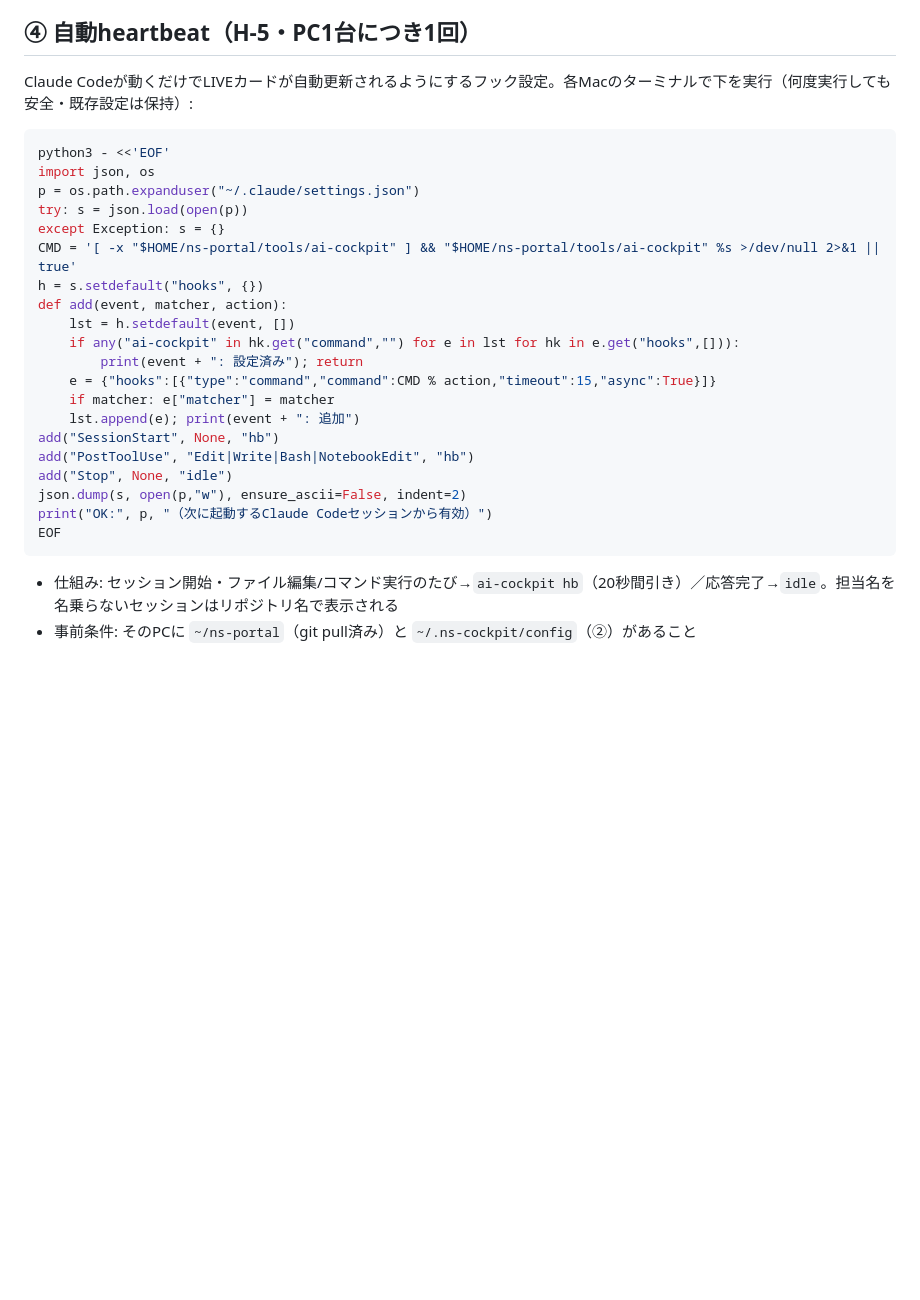
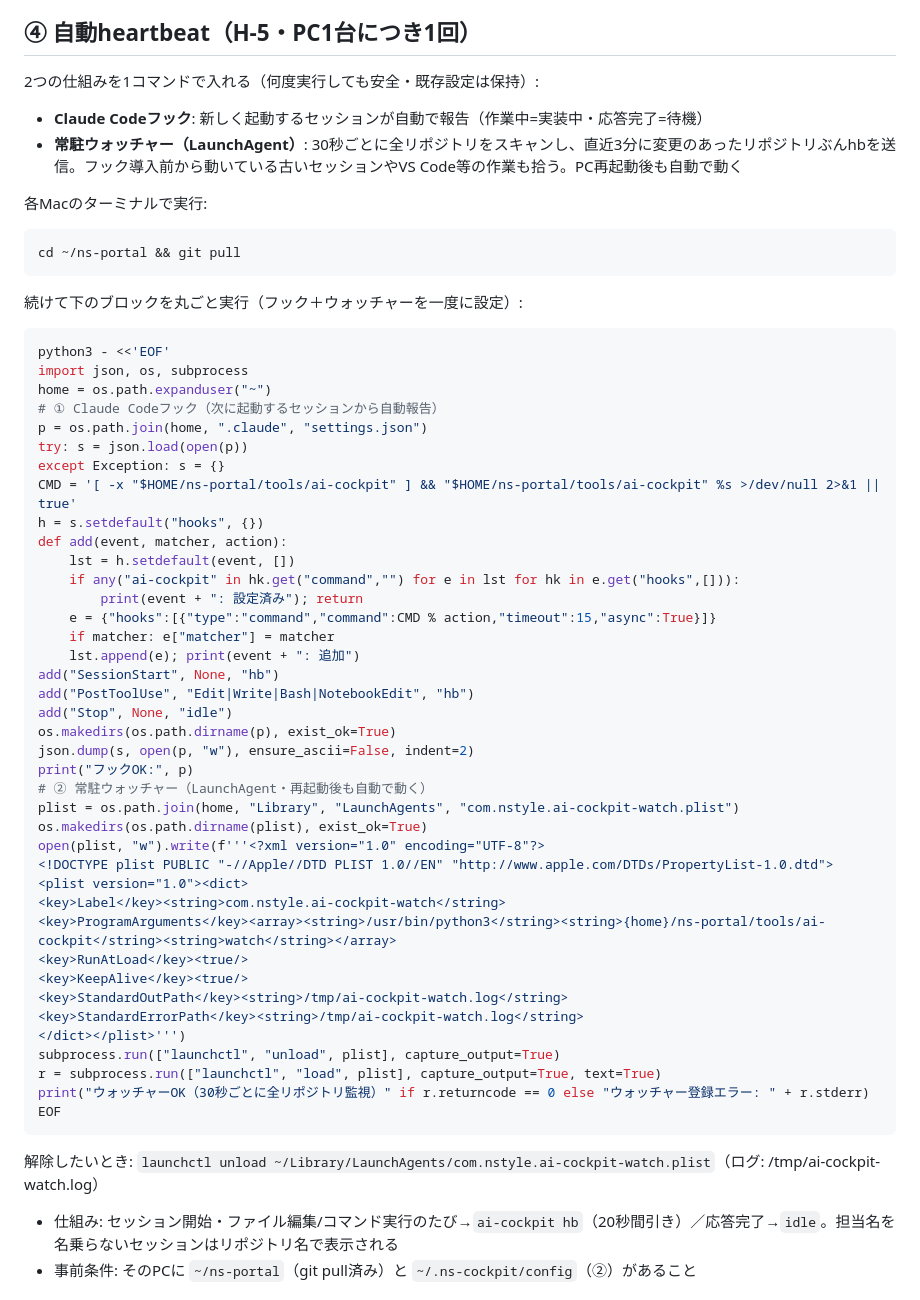
Before and after one commit to mirai-oss/ns-portal, a Markdown page: docs/手順書_コックピット_セットアップ_2026-08-31.md, the part around the change. Drawn GitHub-style; blank space fills up the shorter version.

Commit message:
手順書④: フック＋常駐ウォッチャーの合体コマンドに更新（自己完結）
Co-Authored-By: Claude Fable 5 <noreply@anthropic.com>

````diff
--- a/docs/手順書_コックピット_セットアップ_2026-08-31.md
+++ b/docs/手順書_コックピット_セットアップ_2026-08-31.md
@@ -34,12 +34,24 @@ Supabase SQL Editor: https://supabase.com/dashboard/project/uuvsxzhpxtghojoubjcc
 
 ## ④ 自動heartbeat（H-5・PC1台につき1回）
 
-Claude Codeが動くだけでLIVEカードが自動更新されるようにするフック設定。各Macのターミナルで下を実行（何度実行しても安全・既存設定は保持）:
+2つの仕組みを1コマンドで入れる（何度実行しても安全・既存設定は保持）:
+- **Claude Codeフック**: 新しく起動するセッションが自動で報告（作業中=実装中・応答完了=待機）
+- **常駐ウォッチャー（LaunchAgent）**: 30秒ごとに全リポジトリをスキャンし、直近3分に変更のあったリポジトリぶんhbを送信。フック導入前から動いている古いセッションやVS Code等の作業も拾う。PC再起動後も自動で動く
+
+各Macのターミナルで実行:
+
+```bash
+cd ~/ns-portal && git pull
+```
+
+続けて下のブロックを丸ごと実行（フック＋ウォッチャーを一度に設定）:
 
 ```bash
 python3 - <<'EOF'
-import json, os
-p = os.path.expanduser("~/.claude/settings.json")
+import json, os, subprocess
+home = os.path.expanduser("~")
+# ① Claude Codeフック（次に起動するセッションから自動報告）
+p = os.path.join(home, ".claude", "settings.json")
 try: s = json.load(open(p))
 except Exception: s = {}
 CMD = '[ -x "$HOME/ns-portal/tools/ai-cockpit" ] && "$HOME/ns-portal/tools/ai-cockpit" %s >/dev/null 2>&1 || true'
@@ -54,10 +66,29 @@ def add(event, matcher, action):
 add("SessionStart", None, "hb")
 add("PostToolUse", "Edit|Write|Bash|NotebookEdit", "hb")
 add("Stop", None, "idle")
-json.dump(s, open(p,"w"), ensure_ascii=False, indent=2)
-print("OK:", p, "（次に起動するClaude Codeセッションから有効）")
+os.makedirs(os.path.dirname(p), exist_ok=True)
+json.dump(s, open(p, "w"), ensure_ascii=False, indent=2)
+print("フックOK:", p)
+# ② 常駐ウォッチャー（LaunchAgent・再起動後も自動で動く）
+plist = os.path.join(home, "Library", "LaunchAgents", "com.nstyle.ai-cockpit-watch.plist")
+os.makedirs(os.path.dirname(plist), exist_ok=True)
+open(plist, "w").write(f'''<?xml version="1.0" encoding="UTF-8"?>
+<!DOCTYPE plist PUBLIC "-//Apple//DTD PLIST 1.0//EN" "http://www.apple.com/DTDs/PropertyList-1.0.dtd">
+<plist version="1.0"><dict>
+<key>Label</key><string>com.nstyle.ai-cockpit-watch</string>
+<key>ProgramArguments</key><array><string>/usr/bin/python3</string><string>{home}/ns-portal/tools/ai-cockpit</string><string>watch</string></array>
+<key>RunAtLoad</key><true/>
+<key>KeepAlive</key><true/>
+<key>StandardOutPath</key><string>/tmp/ai-cockpit-watch.log</string>
+<key>StandardErrorPath</key><string>/tmp/ai-cockpit-watch.log</string>
+</dict></plist>''')
+subprocess.run(["launchctl", "unload", plist], capture_output=True)
+r = subprocess.run(["launchctl", "load", plist], capture_output=True, text=True)
+print("ウォッチャーOK（30秒ごとに全リポジトリ監視）" if r.returncode == 0 else "ウォッチャー登録エラー: " + r.stderr)
 EOF
 ```
+
+解除したいとき: `launchctl unload ~/Library/LaunchAgents/com.nstyle.ai-cockpit-watch.plist`（ログ: /tmp/ai-cockpit-watch.log）
 
 - 仕組み: セッション開始・ファイル編集/コマンド実行のたび→`ai-cockpit hb`（20秒間引き）／応答完了→`idle`。担当名を名乗らないセッションはリポジトリ名で表示される
 - 事前条件: そのPCに `~/ns-portal`（git pull済み）と `~/.ns-cockpit/config`（②）があること
````
